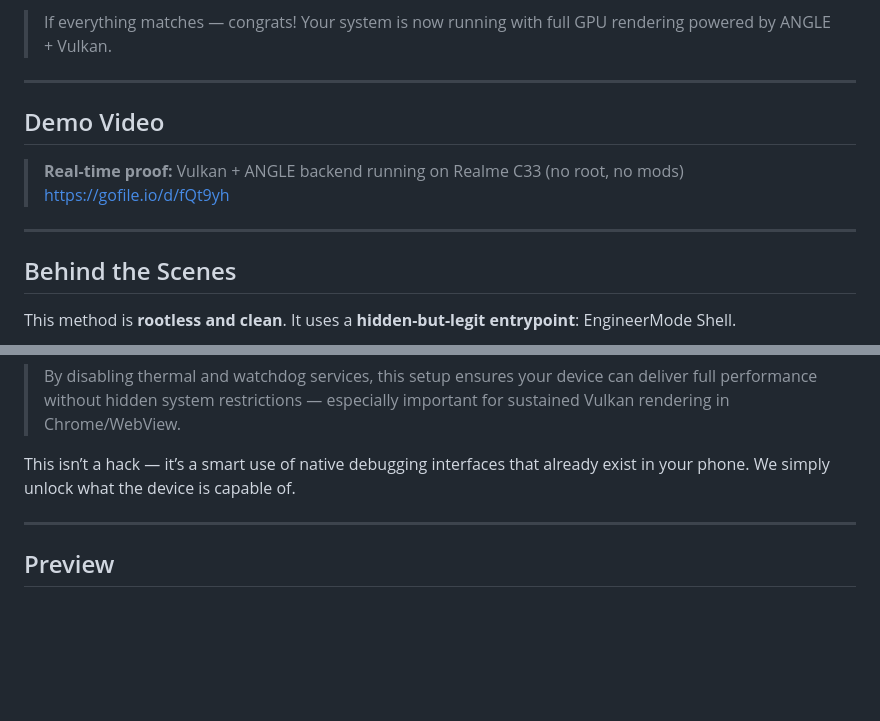
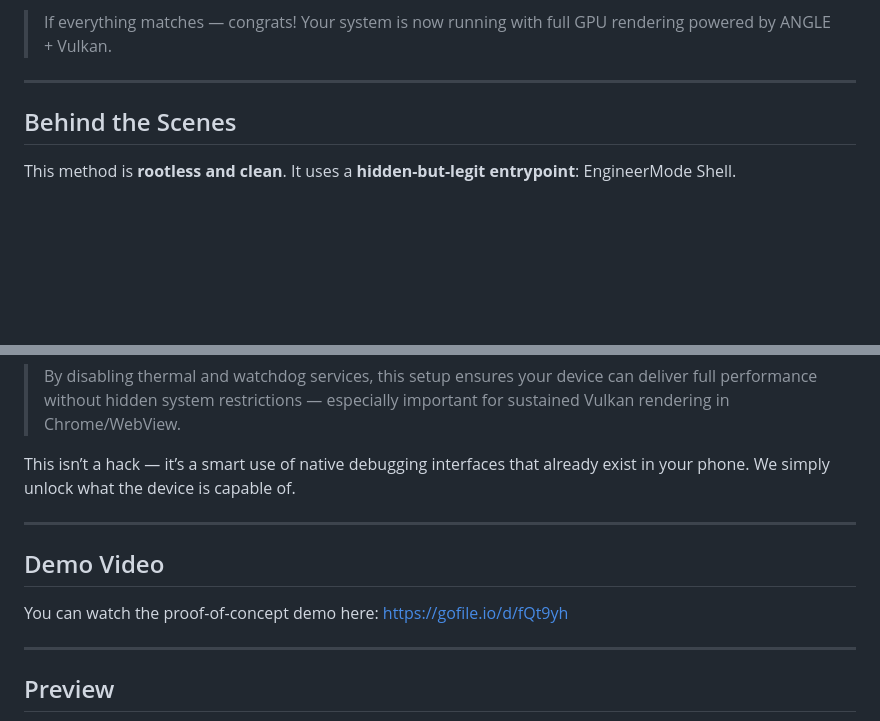
Before and after one commit to Rhaditbhule92/Bypass-ANGLE-Vulkan, a Markdown page: README.md, 2 parts joined by grey strips. GitHub-like rendering; blank space fills up the shorter version.

```diff
--- a/README.md
+++ b/README.md
@@ -125,13 +125,6 @@ Look for the following confirmations:
 
 ---
 
-## Demo Video
-
-> **Real-time proof:** Vulkan + ANGLE backend running on Realme C33 (no root, no mods)
-> [https://gofile.io/d/fQt9yh](https://gofile.io/d/fQt9yh)
-
----
-
 ## Behind the Scenes
 
 This method is **rootless and clean**. It uses a **hidden-but-legit entrypoint**: EngineerMode Shell.
@@ -160,6 +153,13 @@ This isn’t a hack — it’s a smart use of native debugging interfaces that a
 
 ---
 
+## Demo Video
+
+You can watch the proof-of-concept demo here:
+[https://gofile.io/d/fQt9yh](https://gofile.io/d/fQt9yh)
+
+---
+
 ## Preview
 
 <p align="center">
```
